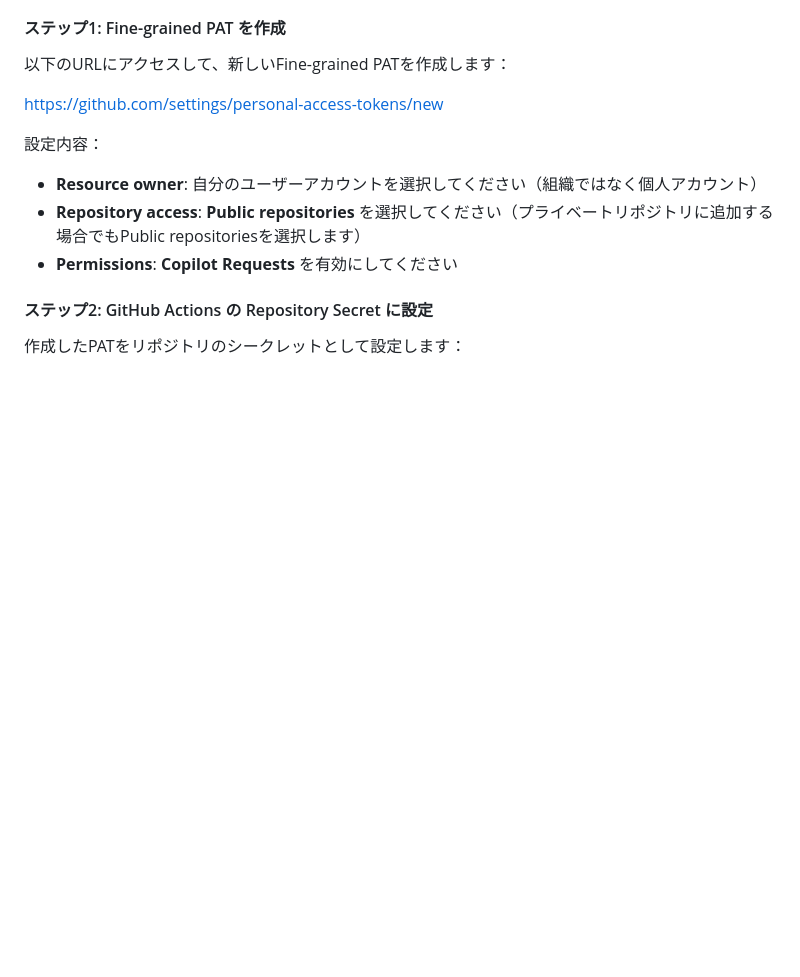
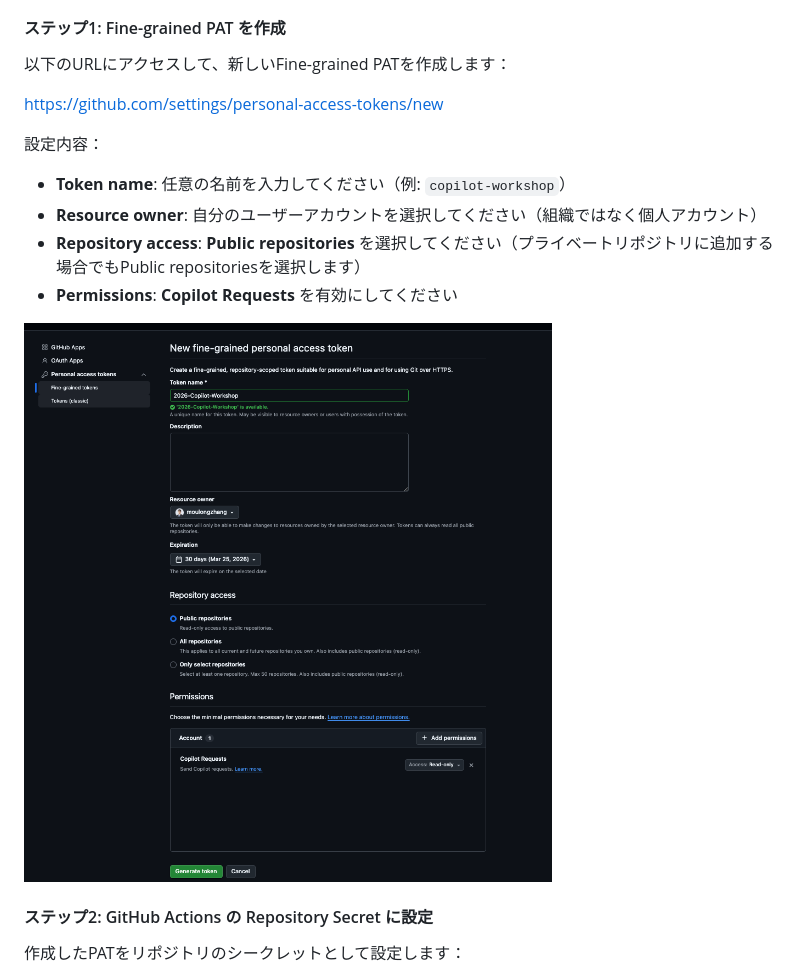
Before and after one commit to moulongzhang/2026-Github-Copilot-Workshop, a Markdown page: workshop.md, the part around the change. GitHub-like rendering; pictures changed too: github-copilot-workshop/img/fine-graiend-pat.png (added); blank space fills up the shorter version.

Commit message:
PAT作成手順にToken name入力と参考画像を追加
Co-authored-by: Copilot <223556219+Copilot@users.noreply.github.com>

```diff
--- a/workshop.md
+++ b/workshop.md
@@ -333,9 +333,12 @@ Coding Agent が GitHub Actions で動作するために、Personal Access Token
 [https://github.com/settings/personal-access-tokens/new](https://github.com/settings/personal-access-tokens/new)
 
 設定内容：
+- **Token name**: 任意の名前を入力してください（例: `copilot-workshop`）
 - **Resource owner**: 自分のユーザーアカウントを選択してください（組織ではなく個人アカウント）
 - **Repository access**: **Public repositories** を選択してください（プライベートリポジトリに追加する場合でもPublic repositoriesを選択します）
 - **Permissions**: **Copilot Requests** を有効にしてください
+
+![Fine-grained PAT の作成](github-copilot-workshop/img/fine-graiend-pat.png)
 
 #### ステップ2: GitHub Actions の Repository Secret に設定
 
```
Also changed, not shown: github-copilot-workshop/img/14b892fb9208458f.png (added), 1 other file.
